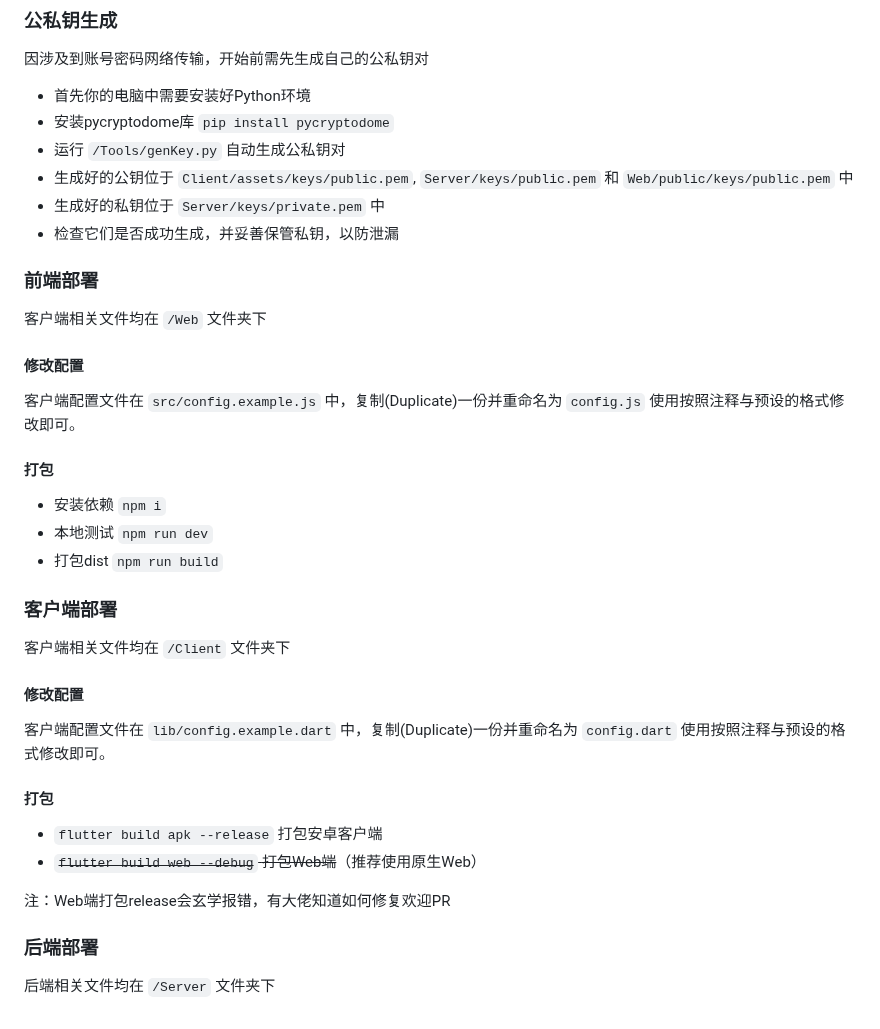
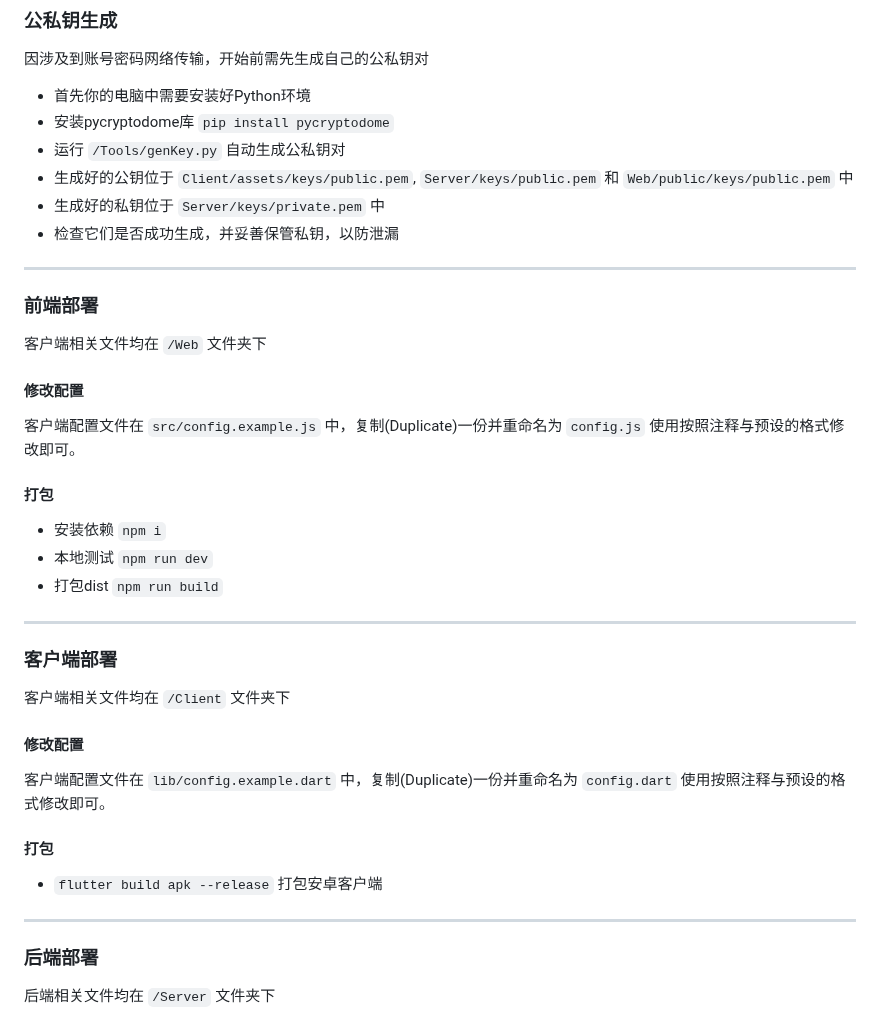
Before and after one commit to Misaka-1314/XBT, a Markdown page: README.md, the part around one of its changes. Drawn GitHub-style.

```diff
--- a/README.md
+++ b/README.md
@@ -62,6 +62,8 @@
 - 生成好的私钥位于 `Server/keys/private.pem` 中
 - 检查它们是否成功生成，并妥善保管私钥，以防泄漏
 
+---
+
 ### 前端部署
 客户端相关文件均在 `/Web` 文件夹下
 
@@ -73,6 +75,8 @@
 - 本地测试 `npm run dev`
 - 打包dist `npm run build`
 
+---
+
 ### 客户端部署
 客户端相关文件均在 `/Client` 文件夹下
 
@@ -81,9 +85,8 @@
 
 #### 打包
 - `flutter build apk --release` 打包安卓客户端
-- ~~`flutter build web --debug` 打包Web端~~（推荐使用原生Web）
 
-注：Web端打包release会玄学报错，有大佬知道如何修复欢迎PR
+---
 
 ### 后端部署
 后端相关文件均在 `/Server` 文件夹下
```
Also changed, not shown: other parts of README.md (+2 -0 lines).
